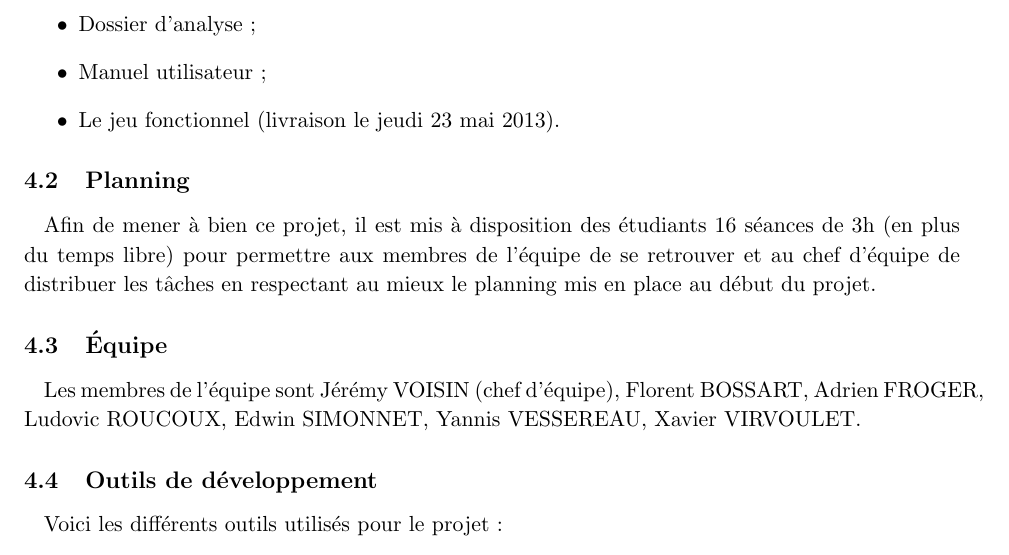
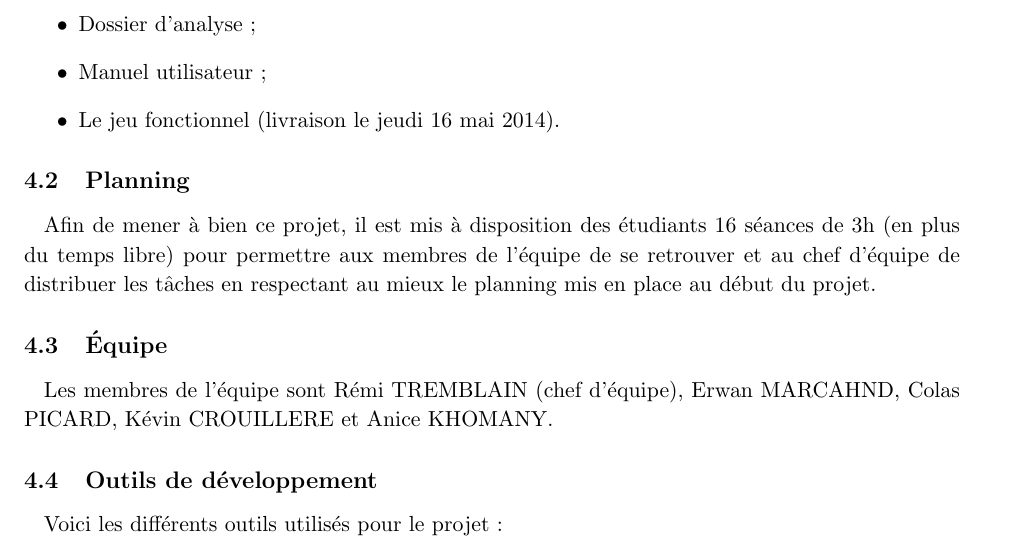
Before and after one commit to AniceK/craketeam, a LaTeX document (Cahier_des_charges/Cahier_des_charges.tex): part of page 12 of 12, cut so that both start at the same text. Compiled offline with pdfLaTeX.

```diff
--- a/Cahier_des_charges/Cahier_des_charges.tex
+++ b/Cahier_des_charges/Cahier_des_charges.tex
@@ -478,7 +478,7 @@
    \item Le présent cahier des charges validé par le client~;
    \item Dossier d'analyse~;
    \item Manuel utilisateur~;
-   \item Le jeu fonctionnel (livraison le jeudi 23 mai 2013).
+   \item Le jeu fonctionnel (livraison le jeudi 16 mai 2014).
 \end{itemize}
 
 
@@ -490,7 +490,7 @@
 
 \subsection{Équipe}
 
-Les membres de l'équipe sont Jérémy VOISIN (chef d'équipe), Florent BOSSART, Adrien FROGER, Ludovic ROUCOUX, Edwin SIMONNET, Yannis VESSEREAU, Xavier VIRVOULET.
+Les membres de l'équipe sont Rémi TREMBLAIN (chef d'équipe), Erwan MARCAHND, Colas PICARD, Kévin CROUILLERE et Anice KHOMANY.
 
 
 
```
Also changed, not shown: Cahier_des_charges/Cahier_des_charges.pdf, 2 other files.
